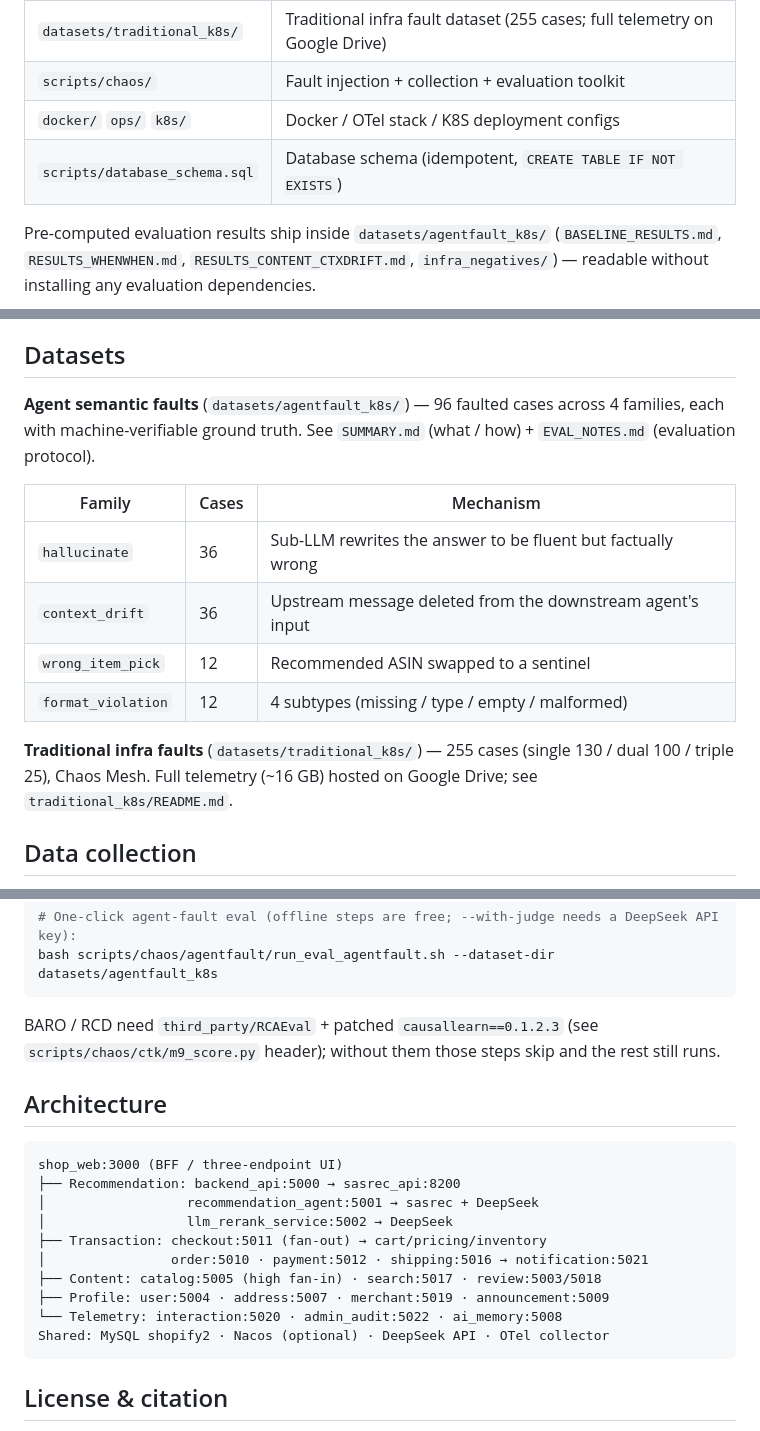
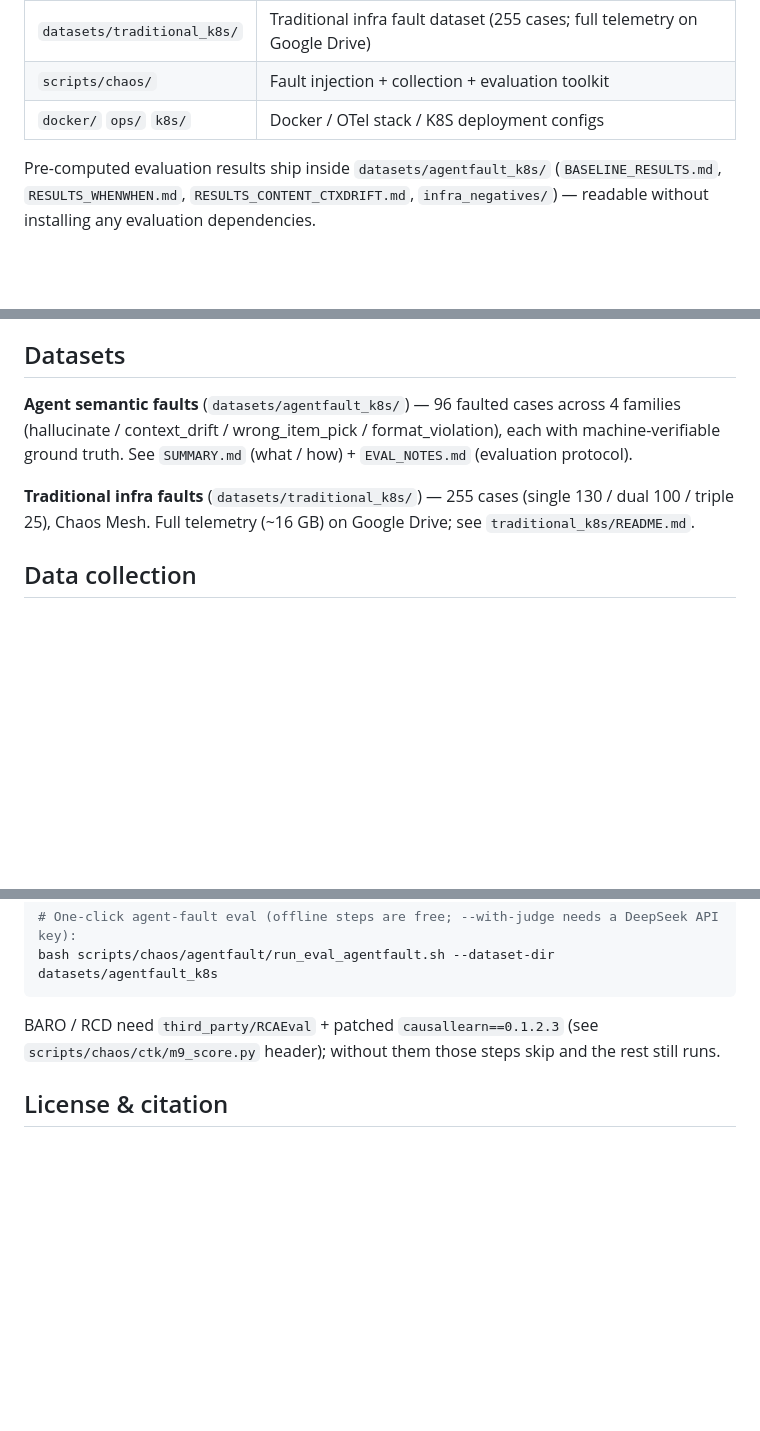
Before and after one commit to Han7872/RecShop, a Markdown page: README.md, 3 parts joined by grey strips. Rendered like a GitHub page; blank space fills up the shorter version.

````diff
--- a/README.md
+++ b/README.md
@@ -17,7 +17,6 @@ Two complementary fault lines: **traditional infrastructure faults** (255 cases,
 | `datasets/traditional_k8s/` | Traditional infra fault dataset (255 cases; full telemetry on Google Drive) |
 | `scripts/chaos/` | Fault injection + collection + evaluation toolkit |
 | `docker/` `ops/` `k8s/` | Docker / OTel stack / K8S deployment configs |
-| `scripts/database_schema.sql` | Database schema (idempotent, `CREATE TABLE IF NOT EXISTS`) |
 
 Pre-computed evaluation results ship inside `datasets/agentfault_k8s/` (`BASELINE_RESULTS.md`, `RESULTS_WHENWHEN.md`, `RESULTS_CONTENT_CTXDRIFT.md`, `infra_negatives/`) — readable without installing any evaluation dependencies.
 
@@ -35,16 +34,9 @@ Access — Buyer: http://localhost:3000 · Merchant: `/merchant` · Admin: `/adm
 
 ## Datasets
 
-**Agent semantic faults** (`datasets/agentfault_k8s/`) — 96 faulted cases across 4 families, each with machine-verifiable ground truth. See `SUMMARY.md` (what / how) + `EVAL_NOTES.md` (evaluation protocol).
+**Agent semantic faults** (`datasets/agentfault_k8s/`) — 96 faulted cases across 4 families (hallucinate / context_drift / wrong_item_pick / format_violation), each with machine-verifiable ground truth. See `SUMMARY.md` (what / how) + `EVAL_NOTES.md` (evaluation protocol).
 
-| Family | Cases | Mechanism |
-|---|---|---|
-| `hallucinate` | 36 | Sub-LLM rewrites the answer to be fluent but factually wrong |
-| `context_drift` | 36 | Upstream message deleted from the downstream agent's input |
-| `wrong_item_pick` | 12 | Recommended ASIN swapped to a sentinel |
-| `format_violation` | 12 | 4 subtypes (missing / type / empty / malformed) |
-
-**Traditional infra faults** (`datasets/traditional_k8s/`) — 255 cases (single 130 / dual 100 / triple 25), Chaos Mesh. Full telemetry (~16 GB) hosted on Google Drive; see `traditional_k8s/README.md`.
+**Traditional infra faults** (`datasets/traditional_k8s/`) — 255 cases (single 130 / dual 100 / triple 25), Chaos Mesh. Full telemetry (~16 GB) on Google Drive; see `traditional_k8s/README.md`.
 
 ## Data collection
 
@@ -71,21 +63,6 @@ bash scripts/chaos/agentfault/run_eval_agentfault.sh --dataset-dir datasets/agen
 
 BARO / RCD need `third_party/RCAEval` + patched `causallearn==0.1.2.3` (see `scripts/chaos/ctk/m9_score.py` header); without them those steps skip and the rest still runs.
 
-## Architecture
-
-```
-shop_web:3000 (BFF / three-endpoint UI)
-├── Recommendation: backend_api:5000 → sasrec_api:8200
-│                  recommendation_agent:5001 → sasrec + DeepSeek
-│                  llm_rerank_service:5002 → DeepSeek
-├── Transaction: checkout:5011 (fan-out) → cart/pricing/inventory
-│                order:5010 · payment:5012 · shipping:5016 → notification:5021
-├── Content: catalog:5005 (high fan-in) · search:5017 · review:5003/5018
-├── Profile: user:5004 · address:5007 · merchant:5019 · announcement:5009
-└── Telemetry: interaction:5020 · admin_audit:5022 · ai_memory:5008
-Shared: MySQL shopify2 · Nacos (optional) · DeepSeek API · OTel collector
-```
-
 ## License & citation
 
 - Source code: MIT · Dataset (`datasets/`): CC-BY-4.0 · Vendored libraries: original licenses
````
Also changed, not shown: README_CN.md (+1 -24 lines).
